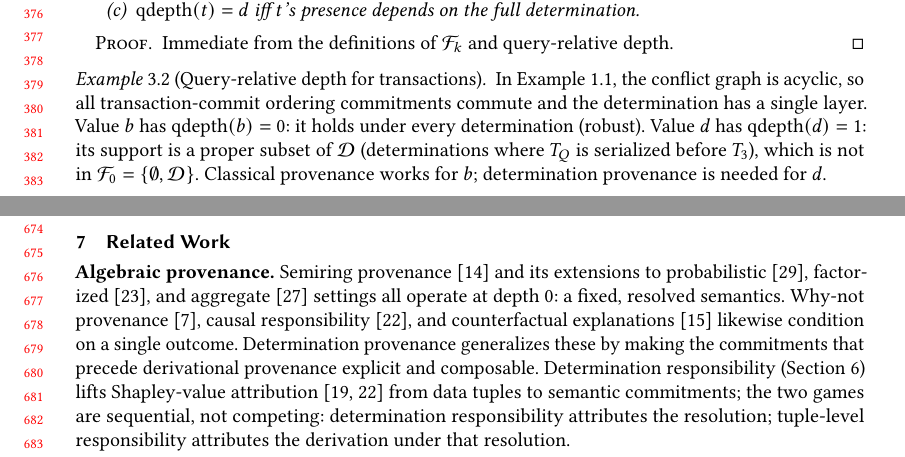
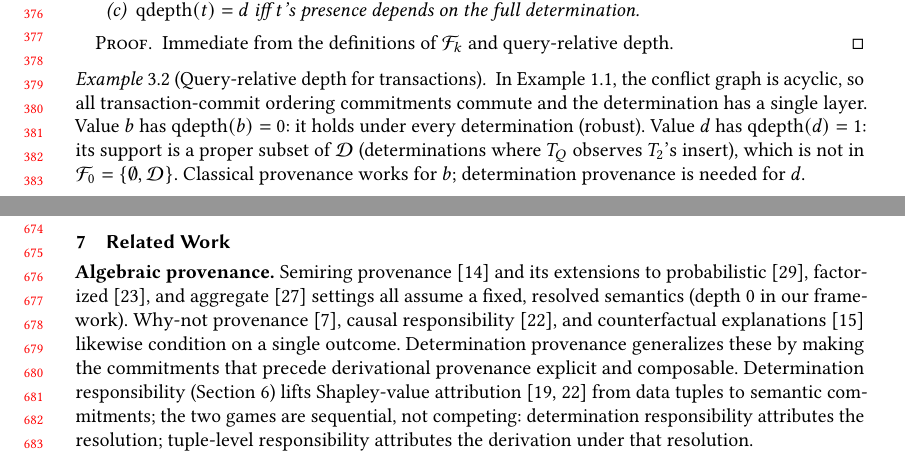
Before and after one commit to jhellerstein/provenance, a LaTeX paper (main.tex): two parts of pages 8 and 14 of 36, joined at a grey line, cut so that both start at the same text. Compiled offline with pdfLaTeX.

Commit message:
Fix stale qdepth wording for d; clarify depth-0 in Related Work (assume fixed semantics, not 'operate at')

```diff
--- a/main.tex
+++ b/main.tex
@@ -817,7 +817,7 @@ No layer information is needed to make this distinction.
   Value $b$ has $\mathrm{qdepth}(b) = 0$: it holds under every
   determination (robust).
   Value $d$ has $\mathrm{qdepth}(d) = 1$: its support is a proper subset
-  of $\mathcal{D}$ (determinations where $T_Q$ is serialized before $T_3$),
+  of $\mathcal{D}$ (determinations where $T_Q$ observes $T_2$'s insert),
   which is not in $\mathcal{F}_0 = \{\emptyset, \mathcal{D}\}$.
   Classical provenance works for $b$; determination provenance is needed
   for $d$.
@@ -1488,8 +1488,8 @@ reducing depth.
 Semiring provenance~\cite{green2007provenance} and its extensions to
 probabilistic~\cite{suciu2011probabilistic},
 factorized~\cite{olteanu2015factorized}, and
-aggregate~\cite{senellart2018provenance} settings all operate at
-depth~$0$: a fixed, resolved semantics.
+aggregate~\cite{senellart2018provenance} settings all assume a
+fixed, resolved semantics (depth~$0$ in our framework).
 Why-not provenance~\cite{buneman2001why}, causal
 responsibility~\cite{meliou2010causality}, and counterfactual
 explanations~\cite{halpern2001causes} likewise condition on a single
```
